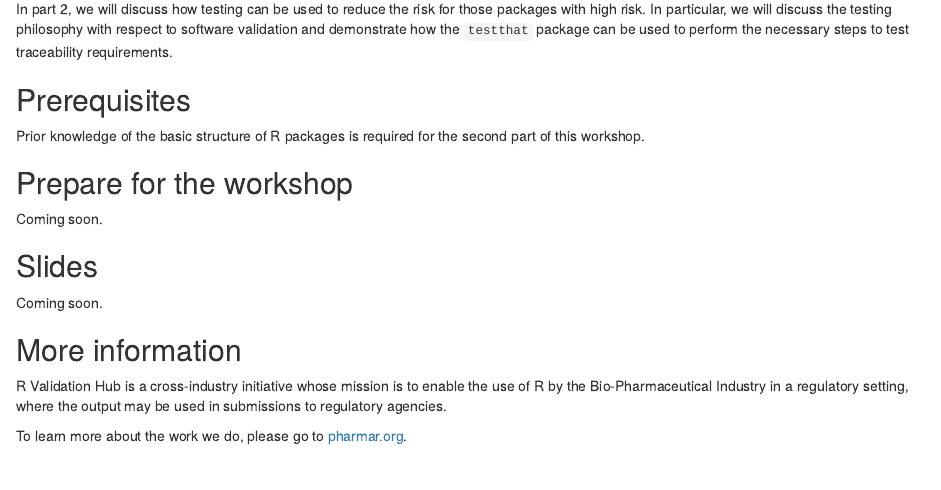
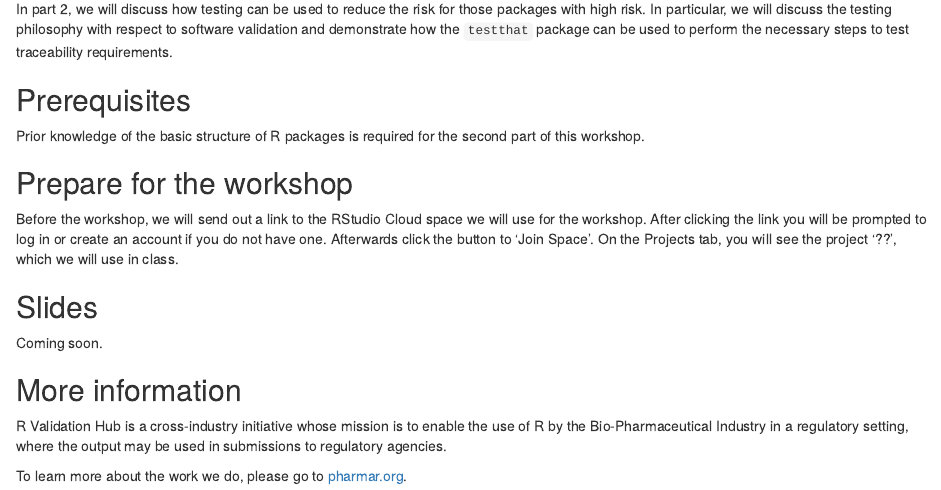
Before and after one commit to pharmaR/rpharma2020, an R Markdown document (docs/index.Rmd): the page in a window 1100 px wide, from 520 px down. Rendered offline with R 4.5, knitr and Pandoc, with nearby package versions; drawn as R Markdown's standard HTML page in place of the format the file asks for.

Commit message:
Add workshop pre-requisites.

```diff
--- a/docs/index.Rmd
+++ b/docs/index.Rmd
@@ -53,7 +53,7 @@
 
 ## Prepare for the workshop
 
-Coming soon.
+Before the workshop, we will send out a link to the RStudio Cloud space we will use for the workshop. After clicking the link you will be prompted to log in or create an account if you do not have one. Afterwards click the button to 'Join Space'. On the Projects tab, you will see the project '??', which we will use in class.
 
 <!---------------------------------------------------------------------------->
 
```
